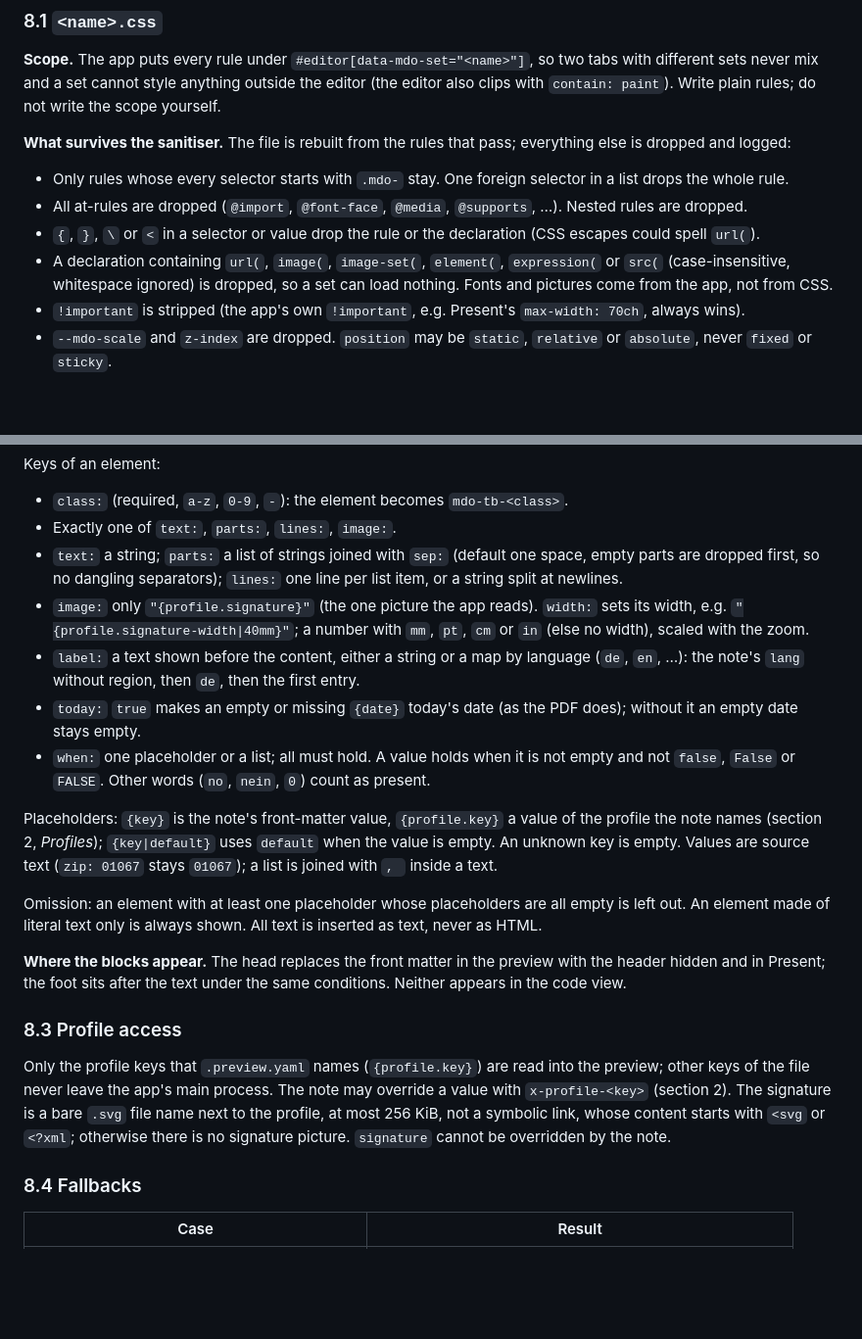
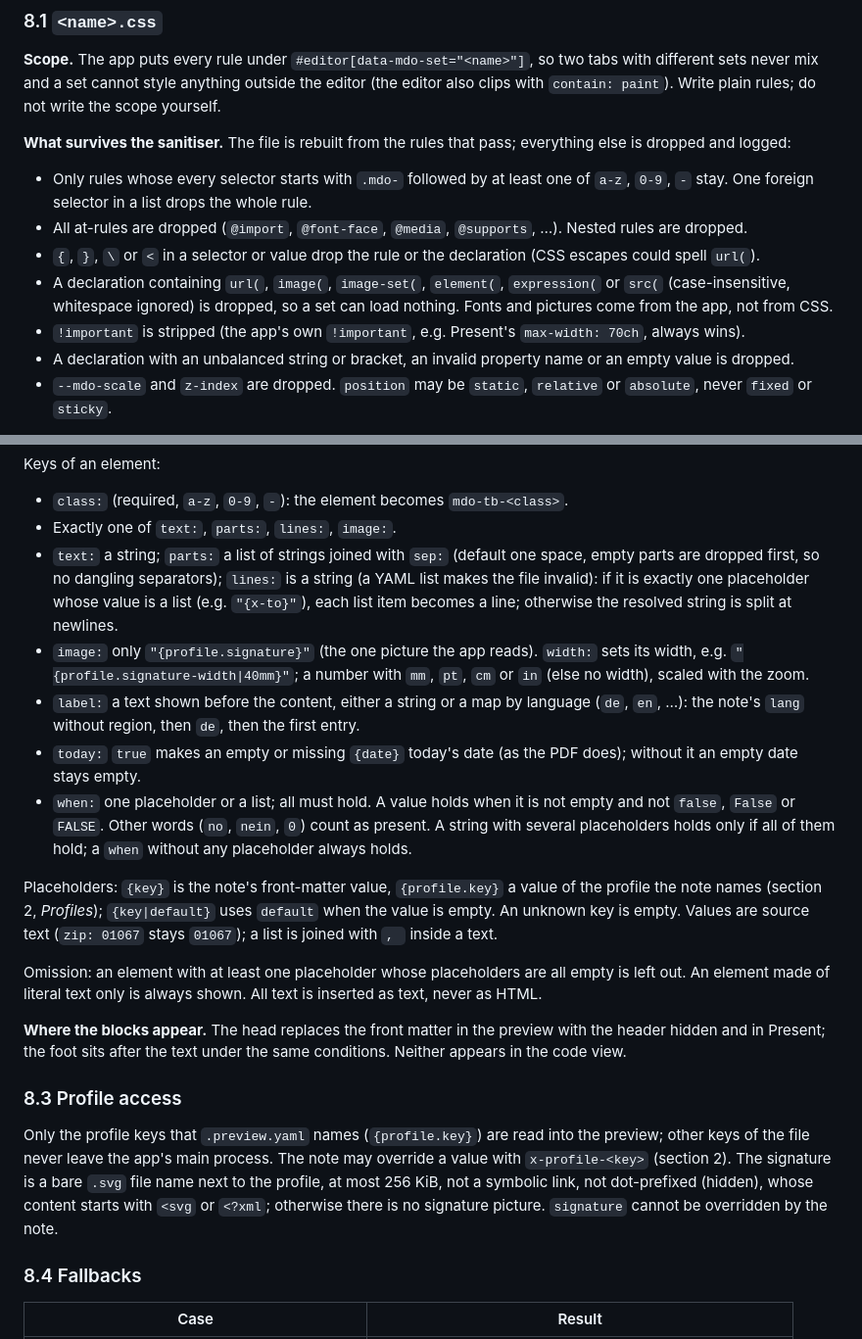
Before and after one commit to jcmx9/MarkdownOffice, a Markdown page: TEMPLATES.md, 2 parts joined by grey strips. Shown at 98% size. Rendered like a GitHub page; blank space fills up the shorter version.

Commit message:
docs: correct preview contract details (lines, when, sanitiser, signature)

```diff
--- a/TEMPLATES.md
+++ b/TEMPLATES.md
@@ -313,11 +313,12 @@ Both are UTF-8 and at most 64 KiB. A file that is missing, too large or broken n
 
 **What survives the sanitiser.** The file is rebuilt from the rules that pass; everything else is dropped and logged:
 
-- Only rules whose every selector starts with `.mdo-` stay. One foreign selector in a list drops the whole rule.
+- Only rules whose every selector starts with `.mdo-` followed by at least one of `a-z`, `0-9`, `-` stay. One foreign selector in a list drops the whole rule.
 - All at-rules are dropped (`@import`, `@font-face`, `@media`, `@supports`, …). Nested rules are dropped.
 - `{`, `}`, `\` or `<` in a selector or value drop the rule or the declaration (CSS escapes could spell `url(`).
 - A declaration containing `url(`, `image(`, `image-set(`, `element(`, `expression(` or `src(` (case-insensitive, whitespace ignored) is dropped, so a set can load nothing. Fonts and pictures come from the app, not from CSS.
 - `!important` is stripped (the app's own `!important`, e.g. Present's `max-width: 70ch`, always wins).
+- A declaration with an unbalanced string or bracket, an invalid property name or an empty value is dropped.
 - `--mdo-scale` and `z-index` are dropped. `position` may be `static`, `relative` or `absolute`, never `fixed` or `sticky`.
 
 **Print units and zoom.** Write sizes in print units (`11pt`, `165mm`). The sanitiser multiplies every absolute length (`px pt pc mm cm in Q`, outside strings) by the app's zoom factor `--mdo-scale`. At 100 % zoom a set's `11pt` is 11 CSS pt and `165mm` is 165 CSS mm, i.e. the paper size; the zoom and the Present factor scale all print sizes together by the same factor. Relative units (`em`, `ch`, unitless line heights) follow on their own. Present keeps its `70ch` measure.
@@ -399,11 +400,11 @@ Keys of an element:
 
 - `class:` (required, `a-z`, `0-9`, `-`): the element becomes `mdo-tb-<class>`.
 - Exactly one of `text:`, `parts:`, `lines:`, `image:`.
-- `text:` a string; `parts:` a list of strings joined with `sep:` (default one space, empty parts are dropped first, so no dangling separators); `lines:` one line per list item, or a string split at newlines.
+- `text:` a string; `parts:` a list of strings joined with `sep:` (default one space, empty parts are dropped first, so no dangling separators); `lines:` is a string (a YAML list makes the file invalid): if it is exactly one placeholder whose value is a list (e.g. `"{x-to}"`), each list item becomes a line; otherwise the resolved string is split at newlines.
 - `image:` only `"{profile.signature}"` (the one picture the app reads). `width:` sets its width, e.g. `"{profile.signature-width|40mm}"`; a number with `mm`, `pt`, `cm` or `in` (else no width), scaled with the zoom.
 - `label:` a text shown before the content, either a string or a map by language (`de`, `en`, …): the note's `lang` without region, then `de`, then the first entry.
 - `today:` `true` makes an empty or missing `{date}` today's date (as the PDF does); without it an empty date stays empty.
-- `when:` one placeholder or a list; all must hold. A value holds when it is not empty and not `false`, `False` or `FALSE`. Other words (`no`, `nein`, `0`) count as present.
+- `when:` one placeholder or a list; all must hold. A value holds when it is not empty and not `false`, `False` or `FALSE`. Other words (`no`, `nein`, `0`) count as present. A string with several placeholders holds only if all of them hold; a `when` without any placeholder always holds.
 
 Placeholders: `{key}` is the note's front-matter value, `{profile.key}` a value of the profile the note names (section 2, *Profiles*); `{key|default}` uses `default` when the value is empty. An unknown key is empty. Values are source text (`zip: 01067` stays `01067`); a list is joined with `, ` inside a text.
 
@@ -413,7 +414,7 @@ Omission: an element with at least one placeholder whose placeholders are all em
 
 ### 8.3 Profile access
 
-Only the profile keys that `.preview.yaml` names (`{profile.key}`) are read into the preview; other keys of the file never leave the app's main process. The note may override a value with `x-profile-<key>` (section 2). The signature is a bare `.svg` file name next to the profile, at most 256 KiB, not a symbolic link, whose content starts with `<svg` or `<?xml`; otherwise there is no signature picture. `signature` cannot be overridden by the note.
+Only the profile keys that `.preview.yaml` names (`{profile.key}`) are read into the preview; other keys of the file never leave the app's main process. The note may override a value with `x-profile-<key>` (section 2). The signature is a bare `.svg` file name next to the profile, at most 256 KiB, not a symbolic link, not dot-prefixed (hidden), whose content starts with `<svg` or `<?xml`; otherwise there is no signature picture. `signature` cannot be overridden by the note.
 
 ### 8.4 Fallbacks
 
```
Also changed, not shown: CHANGELOG.md (+1 -1 lines).
